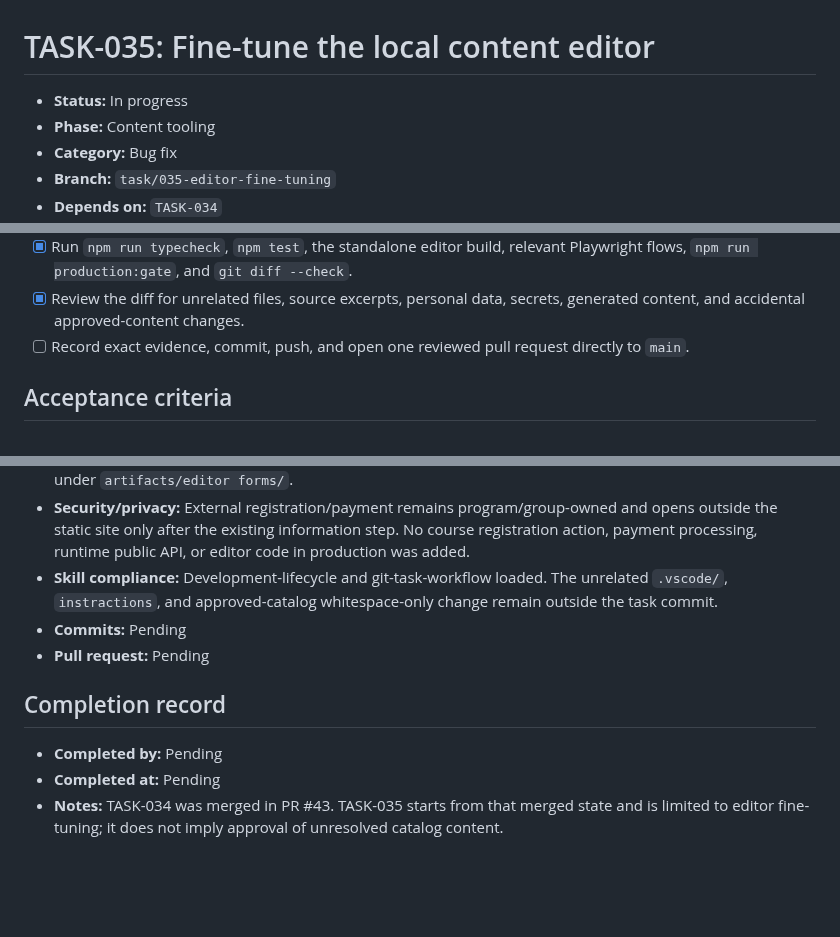
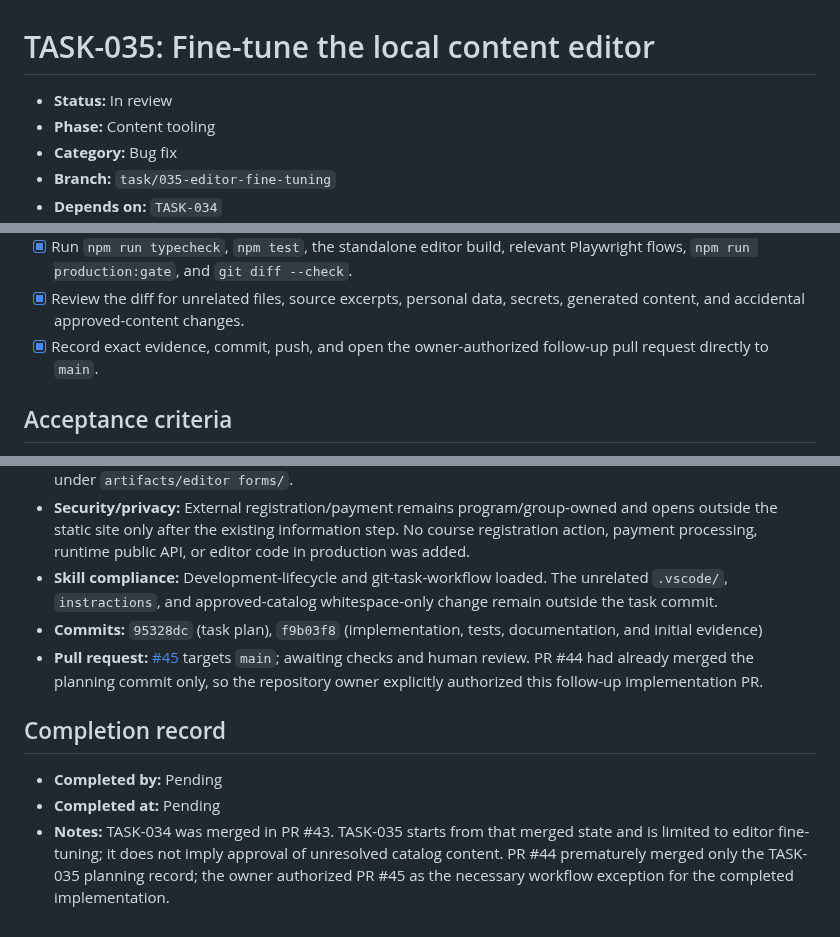
Before and after one commit to idubi/sederot-course-catalog, a Markdown page: tasks/bug-fix/TASK-035-editor-fine-tuning.md, 3 parts joined by grey strips. GitHub-like rendering; blank space fills up the shorter version.

Commit message:
TASK-035 record follow-up pull request

```diff
--- a/tasks/bug-fix/TASK-035-editor-fine-tuning.md
+++ b/tasks/bug-fix/TASK-035-editor-fine-tuning.md
@@ -1,6 +1,6 @@
 # TASK-035: Fine-tune the local content editor
 
-- **Status:** In progress
+- **Status:** In review
 - **Phase:** Content tooling
 - **Category:** Bug fix
 - **Branch:** `task/035-editor-fine-tuning`
@@ -32,7 +32,7 @@ Fine-tune the local content editor so imported course documents can be reviewed,
 - [x] Update `README.md`, `artifacts/content-import.md`, this checklist, and the master task list with final behavior and evidence.
 - [x] Run `npm run typecheck`, `npm test`, the standalone editor build, relevant Playwright flows, `npm run production:gate`, and `git diff --check`.
 - [x] Review the diff for unrelated files, source excerpts, personal data, secrets, generated content, and accidental approved-content changes.
-- [ ] Record exact evidence, commit, push, and open one reviewed pull request directly to `main`.
+- [x] Record exact evidence, commit, push, and open the owner-authorized follow-up pull request directly to `main`.
 
 ## Acceptance criteria
 
@@ -52,11 +52,11 @@ Fine-tune the local content editor so imported course documents can be reviewed,
 - **Documentation:** Updated `README.md`, `artifacts/content-import.md`, and this task record; the master list remains correctly marked In progress until review and approved merge. Supplied wireframes are retained under `artifacts/editor forms/`.
 - **Security/privacy:** External registration/payment remains program/group-owned and opens outside the static site only after the existing information step. No course registration action, payment processing, runtime public API, or editor code in production was added.
 - **Skill compliance:** Development-lifecycle and git-task-workflow loaded. The unrelated `.vscode/`, `instractions`, and approved-catalog whitespace-only change remain outside the task commit.
-- **Commits:** Pending
-- **Pull request:** Pending
+- **Commits:** `95328dc` (task plan), `f9b03f8` (implementation, tests, documentation, and initial evidence)
+- **Pull request:** [#45](https://github.com/idubi/sederot-course-catalog/pull/45) targets `main`; awaiting checks and human review. PR #44 had already merged the planning commit only, so the repository owner explicitly authorized this follow-up implementation PR.
 
 ## Completion record
 
 - **Completed by:** Pending
 - **Completed at:** Pending
-- **Notes:** TASK-034 was merged in PR #43. TASK-035 starts from that merged state and is limited to editor fine-tuning; it does not imply approval of unresolved catalog content.
+- **Notes:** TASK-034 was merged in PR #43. TASK-035 starts from that merged state and is limited to editor fine-tuning; it does not imply approval of unresolved catalog content. PR #44 prematurely merged only the TASK-035 planning record; the owner authorized PR #45 as the necessary workflow exception for the completed implementation.
```
Also changed, not shown: artifacts/DEVELOPMENT_TASKS.md (+1 -1 lines).
